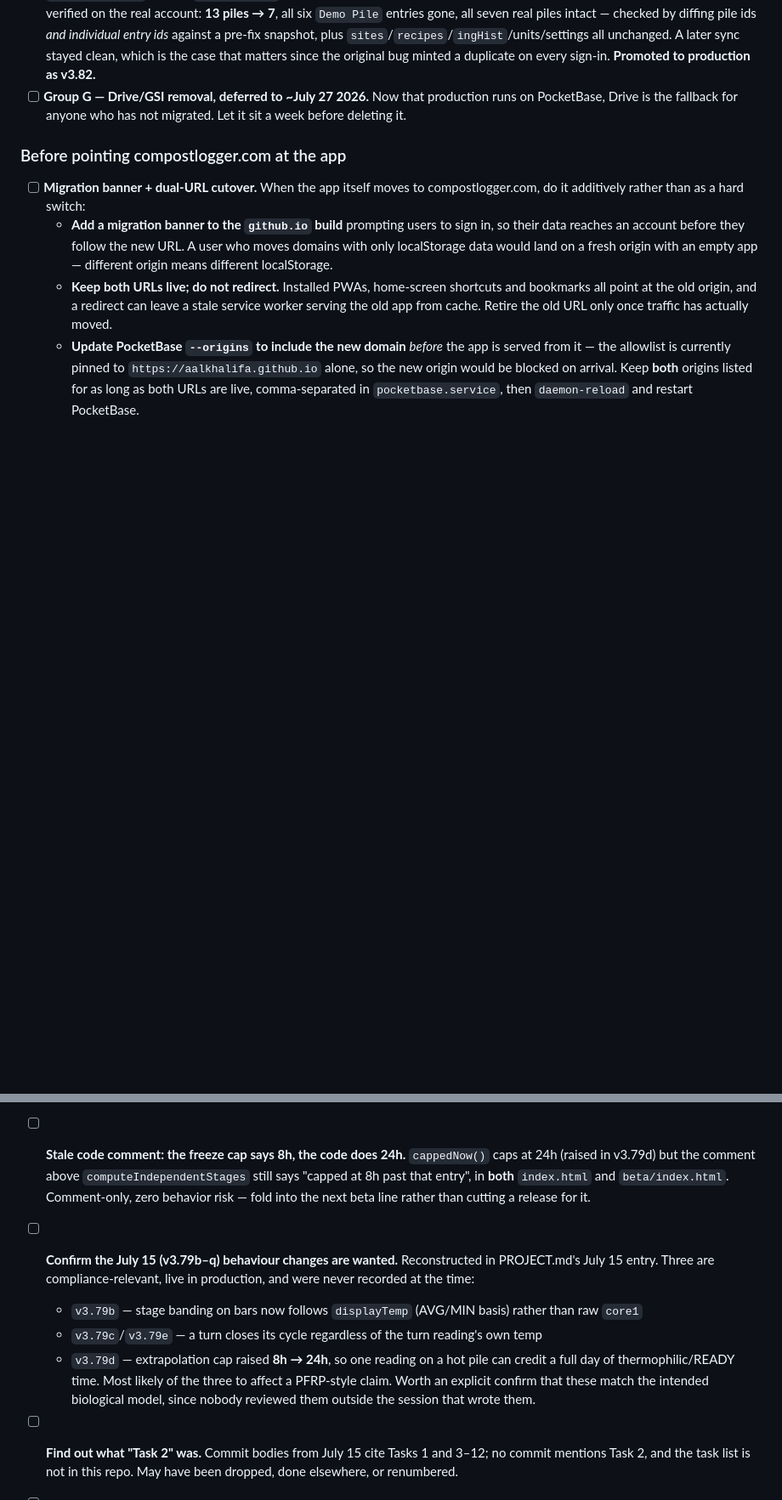
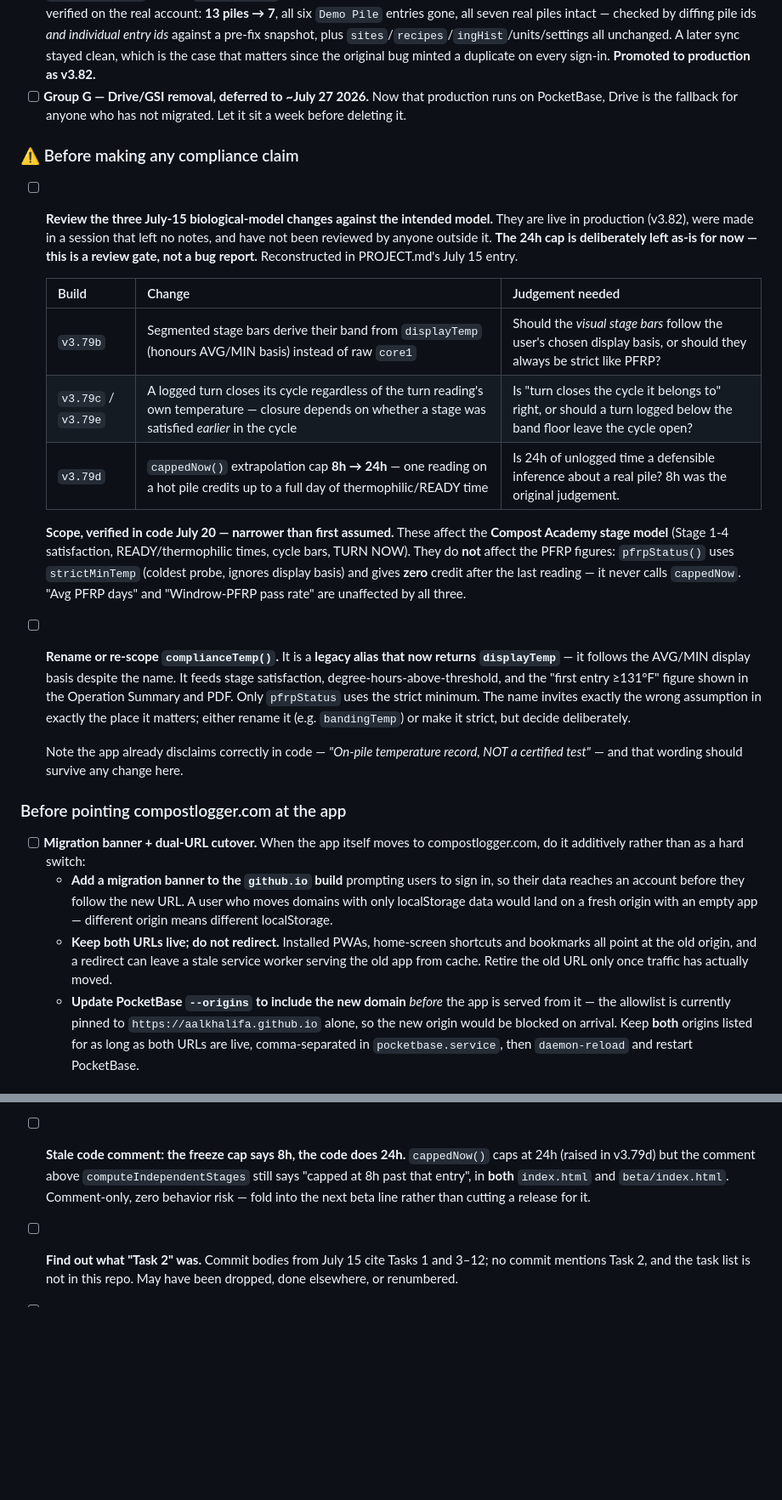
Before and after one commit to aalkhalifa/compost-logger, a Markdown page: TODO.md, 2 parts joined by grey strips. Shown at 85% size. Drawn GitHub-style; blank space fills up the shorter version.

```diff
--- a/TODO.md
+++ b/TODO.md
@@ -32,6 +32,36 @@ v3.78b → v3.80 → **v3.82** (demo-pile purge fix). **Drive is retained and st
   on PocketBase, Drive is the fallback for anyone who has not migrated. Let it sit a week
   before deleting it.
 
+### ⚠️ Before making any compliance claim
+
+- [ ] **Review the three July-15 biological-model changes against the intended model.**
+  They are live in production (v3.82), were made in a session that left no notes, and have
+  not been reviewed by anyone outside it. **The 24h cap is deliberately left as-is for now
+  — this is a review gate, not a bug report.** Reconstructed in PROJECT.md's July 15 entry.
+
+  | Build | Change | Judgement needed |
+  |---|---|---|
+  | `v3.79b` | Segmented stage bars derive their band from `displayTemp` (honours AVG/MIN basis) instead of raw `core1` | Should the *visual stage bars* follow the user's chosen display basis, or should they always be strict like PFRP? |
+  | `v3.79c` / `v3.79e` | A logged turn closes its cycle regardless of the turn reading's own temperature — closure depends on whether a stage was satisfied *earlier* in the cycle | Is "turn closes the cycle it belongs to" right, or should a turn logged below the band floor leave the cycle open? |
+  | `v3.79d` | `cappedNow()` extrapolation cap **8h → 24h** — one reading on a hot pile credits up to a full day of thermophilic/READY time | Is 24h of unlogged time a defensible inference about a real pile? 8h was the original judgement. |
+
+  **Scope, verified in code July 20 — narrower than first assumed.** These affect the
+  **Compost Academy stage model** (Stage 1-4 satisfaction, READY/thermophilic times, cycle
+  bars, TURN NOW). They do **not** affect the PFRP figures: `pfrpStatus()` uses
+  `strictMinTemp` (coldest probe, ignores display basis) and gives **zero** credit after
+  the last reading — it never calls `cappedNow`. "Avg PFRP days" and "Windrow-PFRP pass
+  rate" are unaffected by all three.
+
+- [ ] **Rename or re-scope `complianceTemp()`.** It is a **legacy alias that now returns
+  `displayTemp`** — it follows the AVG/MIN display basis despite the name. It feeds stage
+  satisfaction, degree-hours-above-threshold, and the "first entry ≥131°F" figure shown in
+  the Operation Summary and PDF. Only `pfrpStatus` uses the strict minimum. The name
+  invites exactly the wrong assumption in exactly the place it matters; either rename it
+  (e.g. `bandingTemp`) or make it strict, but decide deliberately.
+
+  Note the app already disclaims correctly in code — *"On-pile temperature record, NOT a
+  certified test"* — and that wording should survive any change here.
+
 ### Before pointing compostlogger.com at the app
 
 - [ ] **Migration banner + dual-URL cutover.** When the app itself moves to
@@ -62,17 +92,6 @@ v3.78b → v3.80 → **v3.82** (demo-pile purge fix). **Drive is retained and st
   says "capped at 8h past that entry", in **both** `index.html` and `beta/index.html`.
   Comment-only, zero behavior risk — fold into the next beta line rather than cutting a
   release for it.
-- [ ] **Confirm the July 15 (v3.79b–q) behaviour changes are wanted.** Reconstructed in
-  PROJECT.md's July 15 entry. Three are compliance-relevant, live in production, and were
-  never recorded at the time:
-  - `v3.79b` — stage banding on bars now follows `displayTemp` (AVG/MIN basis) rather than
-    raw `core1`
-  - `v3.79c`/`v3.79e` — a turn closes its cycle regardless of the turn reading's own temp
-  - `v3.79d` — extrapolation cap raised **8h → 24h**, so one reading on a hot pile can
-    credit a full day of thermophilic/READY time. Most likely of the three to affect a
-    PFRP-style claim.
-  Worth an explicit confirm that these match the intended biological model, since nobody
-  reviewed them outside the session that wrote them.
 - [ ] **Find out what "Task 2" was.** Commit bodies from July 15 cite Tasks 1 and 3–12; no
   commit mentions Task 2, and the task list is not in this repo. May have been dropped,
   done elsewhere, or renumbered.
```
Also changed, not shown: CHANGELOG.md (+34 -29 lines), PROJECT.md (+18 -7 lines).
